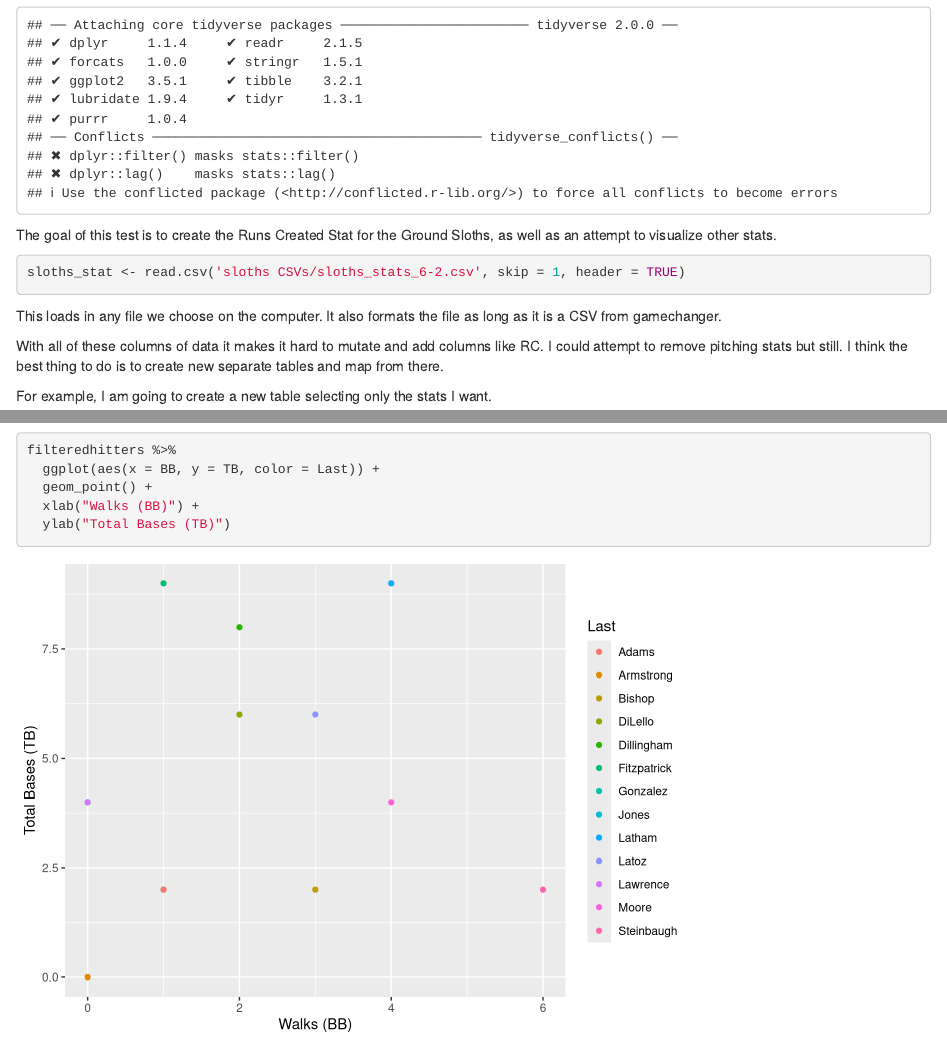
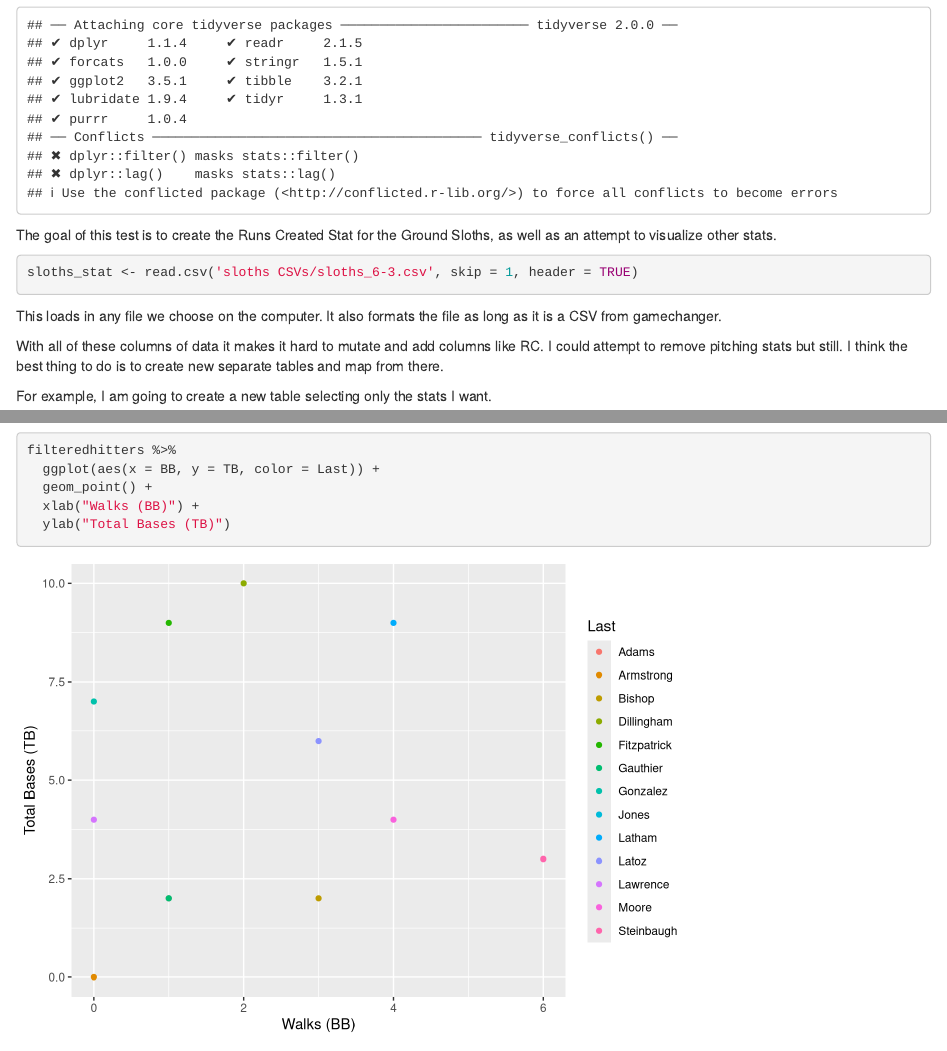
Before and after one commit to jph5997/sloths_stats, an R Markdown document (sloths_RC_test.Rmd): the page in a window 1100 px wide, from 290 px down, and a second part further down, joined at a grey line. Rendered offline with R 4.5, knitr and Pandoc, with nearby package versions.

Commit message:
finished up the 6-3 stats for the sloths

````diff
--- a/sloths_RC_test.Rmd
+++ b/sloths_RC_test.Rmd
@@ -15,7 +15,7 @@ library(tidyverse)
 
 The goal of this test is to create the Runs Created Stat for the Ground Sloths, as well as an attempt to visualize other stats.
 ```{r}
-sloths_stat <- read.csv('sloths CSVs/sloths_stats_6-2.csv', skip = 1, header = TRUE)
+sloths_stat <- read.csv('sloths CSVs/sloths_6-3.csv', skip = 1, header = TRUE)
 ```
 This loads in any file we choose on the computer. It also formats the file as long as it is a CSV from gamechanger.
 
````
Also changed, not shown: sloths_RC_test.nb.html.
